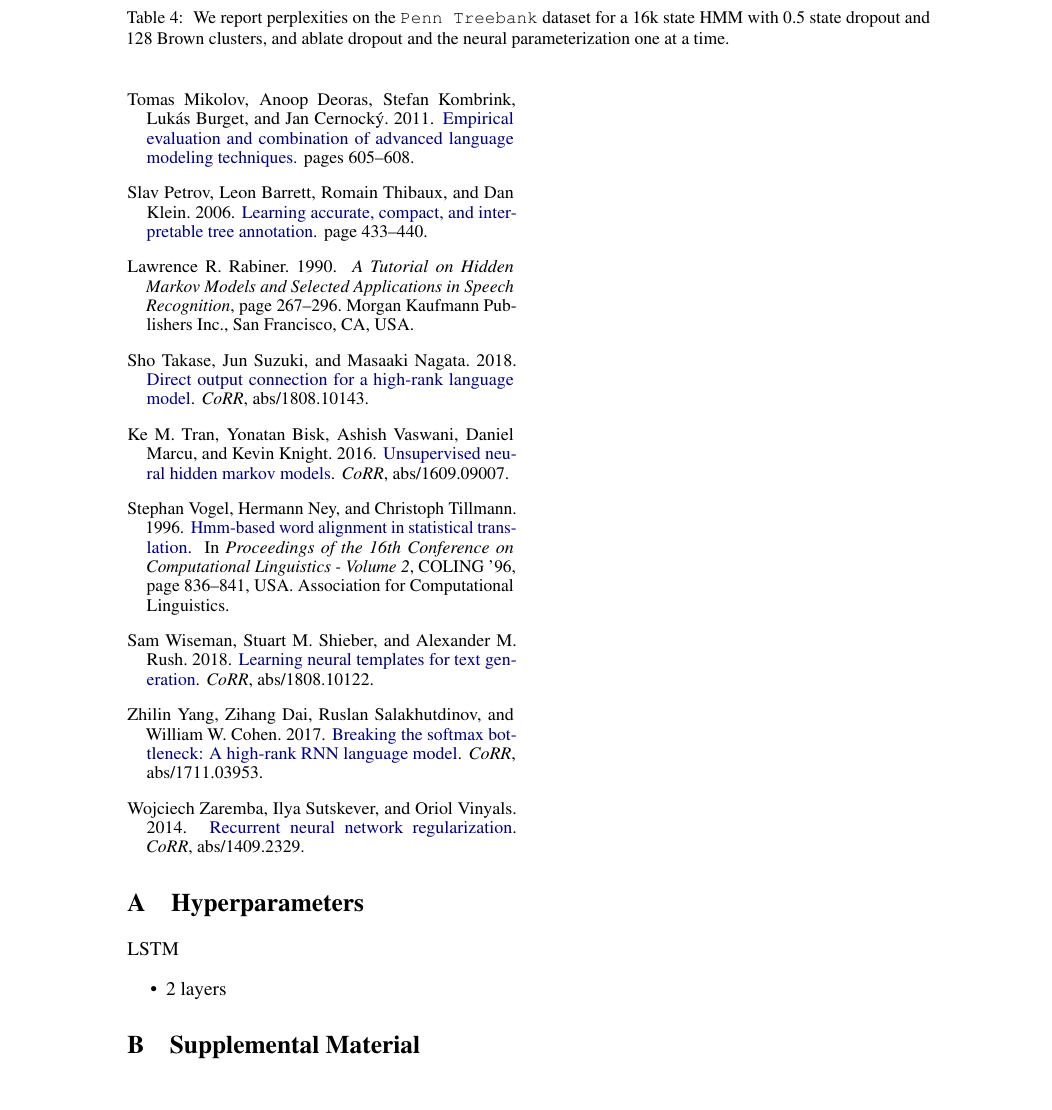
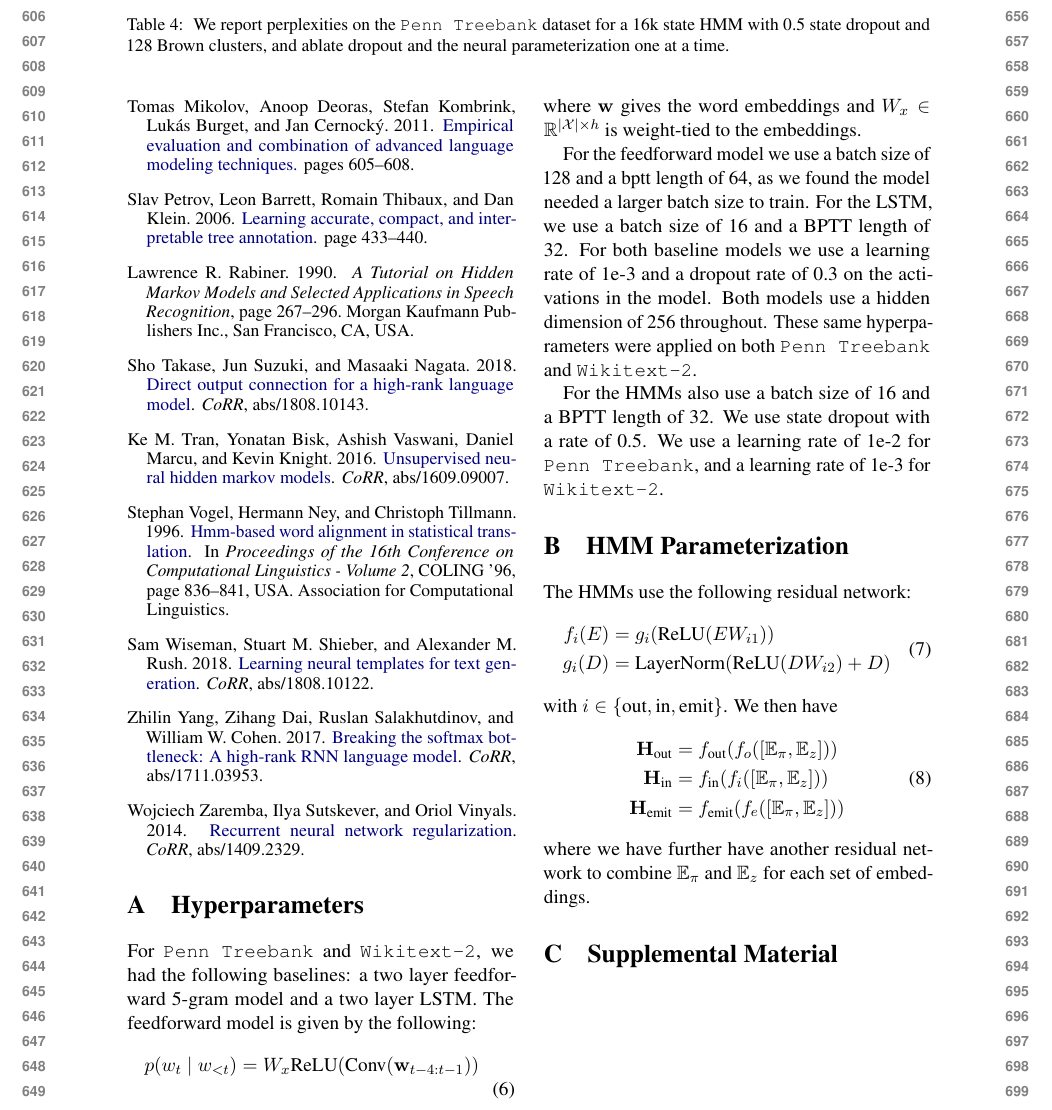
Before and after one commit to justinchiu/hmm-note, a LaTeX paper (short.tex): part of page 7 of 7, cut at the place of the change. Compiled offline with pdfLaTeX.

Commit message:
Updates from Overleaf

```diff
--- a/short.tex
+++ b/short.tex
@@ -35,8 +35,8 @@
 \usepackage{pgfplots}
 
 %% ADD BACK!!!!!!!!!!!!!!!!!
-\aclfinalcopy % Uncomment this line for the final submission
-\def\aclpaperid{***} %  Enter the acl Paper ID here
+%\aclfinalcopy % Uncomment this line for the final submission
+%\def\aclpaperid{***} %  Enter the acl Paper ID here
 
 %\setlength\titlebox{5cm}
 % You can expand the titlebox if you need extra space
@@ -919,87 +881,44 @@ we found that incorporating pretrained embeddings in the HMMs did not improve pe
 
 \section{Hyperparameters}
 \label{sec:hyperparams}
-LSTM
-\begin{itemize}
-\item 2 layers
-\end{itemize}
-
-\begin{comment}
-\section{Parameter estimation}
-We maximize the evidence of the observed sentences
-$\log p(\bx) = \log \sum_{\bz} p(\bx, \bz)$
-via gradient ascent.
-
-\subsection{Gradient of the evidence}
-Let $\psi_0(z_0, z_1) = \log p(x_0, z_0)$ and
-$\psi_t(z_{t}, z_{t+1}) = \log p(x_{t+1}, z_{t+1} \mid z_{t})$ for $t \in \set{1, \ldots, T-1}$.
-Additionally, let $\oplus$ and $\otimes$ be addition and multiplication in the log semiring.
-After conditioning on the observed $\bx$, we can express the evidence as the following:
+For \texttt{Penn Treebank} and \texttt{Wikitext-2}, we had the following baselines:
+a two layer feedforward 5-gram model and a two layer LSTM.
+The feedforward model is given by the following:
 \begin{equation}
-\label{eqn:evidence}
-A_x = \log p(\bx) = \bigoplus_{\bz}\bigotimes_{t=0}^{T-1} \psi_t(z_t, z_{t+1})
-\end{equation}
-where $A_\bx$ is the clamped log partition function (after observing $\bx_{0:T}$).
-
-We show that the gradient of the log partition function with respect to the $\psi_t(z_t, z_{t+1})$
-is the first moment (a general result for the cumulant generating function
-of exponential family distributions). Given the value of the derivative
-$\frac{\partial A_\bx}{\partial \psi_t(z_t, z_{t+1})}$,
-we can then apply the chain rule to compute the total derivative with respect to
-downstream parameters. For example, the gradient with respect to the transition matrix
-of the HMM is given by
-$$\frac{\partial A_\bx}{\partial \theta_{ij}}
-= \sum_t \frac{\partial A_\bx}{\partial \psi_t(i,j)}
-\frac{\partial \psi_t(i,j)}{\partial \theta_{ij}}$$
-
-Recall that the derivative of logaddexp ($\oplus$ in the log semiring) is
-\begin{equation}
-\label{eqn:lse_derivative}
 \begin{aligned}
-\frac{\partial}{\partial x} x \oplus y
-&= \frac{\partial}{\partial x} \log e^x + e^ y\\
-&= \frac{e^x}{e^x + e^y}\\
-&= \exp(x - (x \oplus y))
+p(w_t \mid w_{<t})
+&= W_x\textrm{ReLU}(\textrm{Conv}(\bw_{t-4:t-1}))
 \end{aligned}
 \end{equation}
-while the derivative of addition ($\otimes$ in the log semiring) is
+where $\bw$ gives the word embeddings and $W_x\in\mathbb{R}^{|\mcX|\times h}$ is weight-tied to the embeddings.
+
+For the feedforward model we use a batch size of 128 and a bptt length of 64, as we found the model needed a larger batch size to train.
+For the LSTM, we use a batch size of 16 and a BPTT length of 32.
+For both baseline models we use a learning rate of 1e-3 and a dropout rate of 0.3 on the activations in the model.
+Both models use a hidden dimension of 256 throughout.
+These same hyperparameters were applied on both \texttt{Penn Treebank} and \texttt{Wikitext-2}.
+
+For the HMMs also use a batch size of 16 and a BPTT length of 32. We use state dropout with a rate of 0.5. We use a learning rate of 1e-2 for \texttt{Penn Treebank}, and a learning rate of 1e-3 for \texttt{Wikitext-2}.
+
+\section{HMM Parameterization}
+The HMMs use the following residual network:
 \begin{equation}
-\label{eqn:plus_derivative}
-\frac{\partial}{\partial x} x \otimes y = 1
+\label{eqn:res}
+\begin{aligned}
+f_i(E) &= g_i(\textrm{ReLU}(EW_{i1}))\\
+g_i(D) &= \textrm{LayerNorm}(\textrm{ReLU}(DW_{i2}) + D)
+\end{aligned}
 \end{equation}
-
-%(TODO name variables to make this readable in 2col format)
-The derivative of the clamped log partition function $A_\bx$ is given by
-\begin{align*}
-&\frac{\partial A_\bx}{\partial \psi_t(i,j)}\\
-&= \frac{\partial}{\partial \psi_t(i,j)} \bigoplus_{\bz}
-    \bigotimes_{t'} \psi_{t'}(z_{t'}, z_{t'+1})\\
-&= \frac{\partial}{\partial \psi_t(i,j)} \Bigg(
-        \Bigg(\bigoplus_{\bz:z_t = i, z_{t+1} = j}
-        \bigotimes_{t'} \psi_{t'}(z_{t'}, z_{t'+1})\Bigg)\\
-& \qquad \bigoplus
-        \Bigg(\bigoplus_{\bz:z_t \ne i, z_{t+1} \ne j}
-        \bigotimes_{t'} \psi_{t'}(z_{t'}, z_{t'+1})\Bigg)
-    \Bigg)\\
-&= \exp\Bigg(\Bigg(\bigoplus_{\bz:z_t = i, z_{t+1} = j}
-    \bigotimes_{t'} \psi_{t'}(z_{t'}, z_{t'+1})\Bigg)\\
-&\qquad - \Bigg(\Bigg(\bigoplus_{\bz:z_t = i, z_{t+1} = j}
-        \bigotimes_{t'} \psi_{t'}(z_{t'}, z_{t'+1})\Bigg)\\
-    &\qquad \qquad \bigoplus
-        \Bigg(\bigoplus_{\bz:z_t \ne i, z_{t+1} \ne j}
-        \bigotimes_{t'} \psi_{t'}(z_{t'}, z_{t'+1})\Bigg)
-    \Bigg)\Bigg)\\
-&= \exp\left(\left(\bigoplus_{\bz:z_t = i, z_{t+1} = j}
-    \bigotimes_{t'} \psi_{t'}(z_{t'}, z_{t'+1})\right)
-    - A_\bx\right)
-\end{align*}
-which is the value at $i$ and $j$ of the
-edge marginal for $z_t, z_{t+1}$ obtained via the forward-backward algorithm.
-The second equality is a result of the associativity of $\oplus$;
-the third equality is a result of Eqn. \ref{eqn:lse_derivative};
-and the fourth equality from Eqn. \ref{eqn:plus_derivative}.
-\end{comment}
-
+with $i \in \set{\textrm{out},\textrm{in},\textrm{emit}}$.
+We then have
+\begin{equation}
+\begin{aligned}
+\mathbf{H}_\textrm{out} &= f_\textrm{out}(f_o([\mathbb{E}_\pi,\mathbb{E}_z]))\\
+\mathbf{H}_\textrm{in} &= f_\textrm{in}(f_i([\mathbb{E}_\pi,\mathbb{E}_z]))\\
+\mathbf{H}_\textrm{emit} &= f_\textrm{emit}(f_e([\mathbb{E}_\pi,\mathbb{E}_z]))
+\end{aligned}
+\end{equation}
+where we have further have another residual network to combine $\mathbb{E}_\pi$ and $\mathbb{E}_z$ for each set of embeddings.
 
 \section{Supplemental Material}
 \label{sec:supplemental}
```
Also changed, not shown: emnlp2020.tex (+5 -5 lines), short.tex (50 more changed lines).
